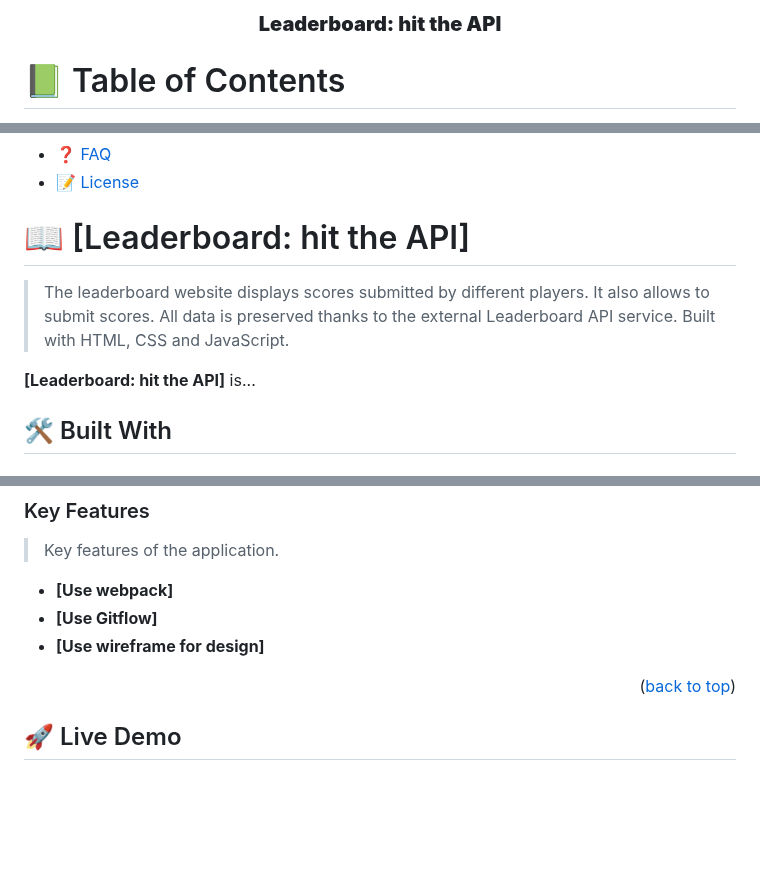
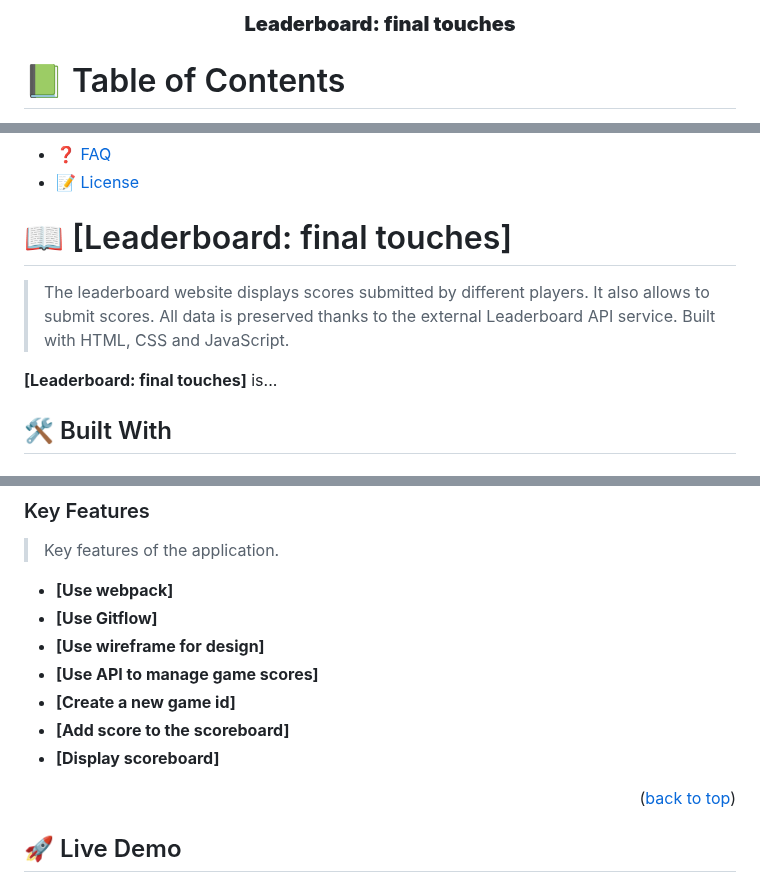
Before and after one commit to lenkon/leaderboard, a Markdown page: README.md, 3 parts joined by grey strips. GitHub-like rendering; blank space fills up the shorter version.

```diff
--- a/README.md
+++ b/README.md
@@ -2,7 +2,7 @@
 
 <div align="center">
 
-  <h3><b>Leaderboard: hit the API</b></h3>
+  <h3><b>Leaderboard: final touches</b></h3>
 
 </div>
 
@@ -26,11 +26,11 @@
 - [❓ FAQ](#faq)
 - [📝 License](#license)
 
-# 📖 [Leaderboard: hit the API] <a name="about-project"></a>
+# 📖 [Leaderboard: final touches] <a name="about-project"></a>
 
 > The leaderboard website displays scores submitted by different players. It also allows to submit scores. All data is preserved thanks to the external Leaderboard API service. Built with HTML, CSS and JavaScript.
 
-**[Leaderboard: hit the API]** is...
+**[Leaderboard: final touches]** is...
 
 ## 🛠 Built With <a name="built-with"></a>
 
@@ -55,6 +55,10 @@
 - **[Use webpack]**
 - **[Use Gitflow]**
 - **[Use wireframe for design]**
+- **[Use API to manage game scores]**
+- **[Create a new game id]**
+- **[Add score to the scoreboard]**
+- **[Display scoreboard]**
 
 <p align="right">(<a href="#readme-top">back to top</a>)</p>
 
```
